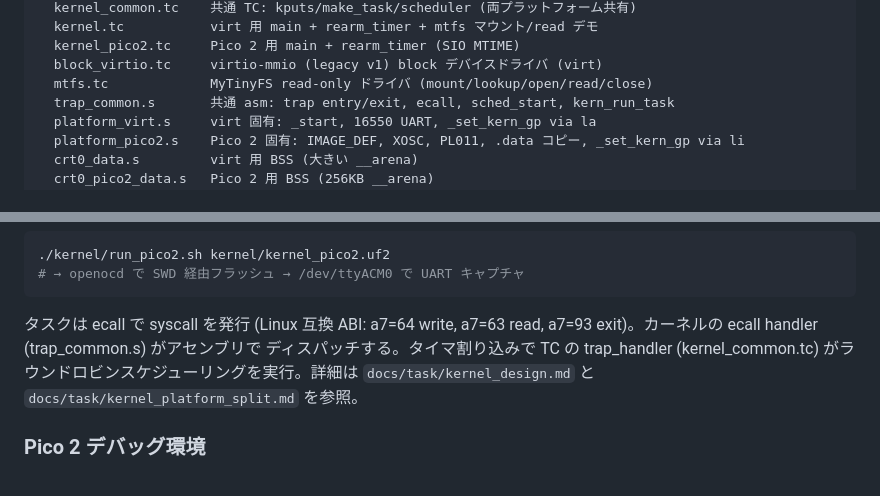
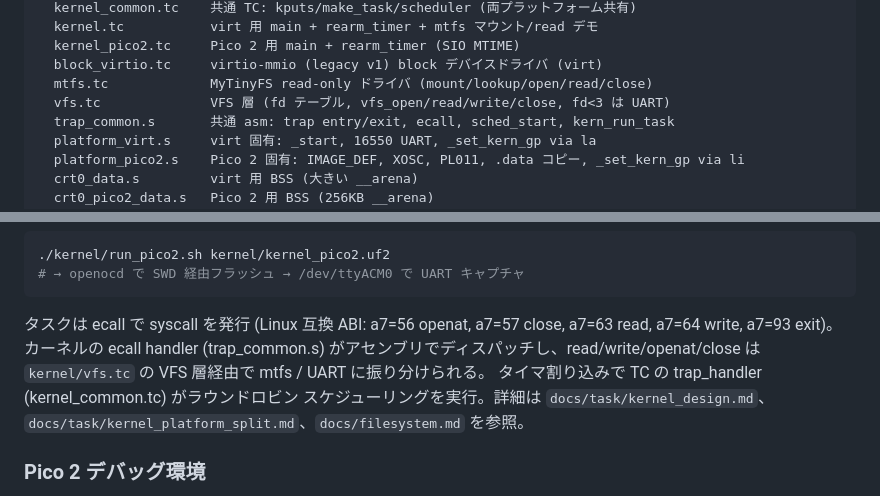
Before and after one commit to ikeji/mtos, a Markdown page: CLAUDE.md, 2 parts joined by grey strips. Rendered like a GitHub page.

Commit message:
docs: update CLAUDE.md and roadmap for VFS / sys_openat (step 7)
- CLAUDE.md kernel/: add vfs.tc entry
- CLAUDE.md syscall docs: mention openat(56)/close(57) route through
  kernel/vfs.tc
- roadmap Phase 5: tick step 7 (VFS + sys_openat/close)

Co-Authored-By: Claude Opus 4.6 (1M context) <noreply@anthropic.com>

````diff
--- a/CLAUDE.md
+++ b/CLAUDE.md
@@ -69,6 +69,7 @@ kernel/     カーネル（プリエンプティブマルチタスク、virt + P
   kernel_pico2.tc     Pico 2 用 main + rearm_timer (SIO MTIME)
   block_virtio.tc     virtio-mmio (legacy v1) block デバイスドライバ (virt)
   mtfs.tc             MyTinyFS read-only ドライバ (mount/lookup/open/read/close)
+  vfs.tc              VFS 層 (fd テーブル, vfs_open/read/write/close, fd<3 は UART)
   trap_common.s       共通 asm: trap entry/exit, ecall, sched_start, kern_run_task
   platform_virt.s     virt 固有: _start, 16550 UART, _set_kern_gp via la
   platform_pico2.s    Pico 2 固有: IMAGE_DEF, XOSC, PL011, .data コピー, _set_kern_gp via li
@@ -304,11 +305,13 @@ Pico 2 実機で実行 (Debug Probe + openocd-rpi):
 # → openocd で SWD 経由フラッシュ → /dev/ttyACM0 で UART キャプチャ
 ```
 
-タスクは ecall で syscall を発行 (Linux 互換 ABI: a7=64 write, a7=63 read,
-a7=93 exit)。カーネルの ecall handler (trap_common.s) がアセンブリで
-ディスパッチする。タイマ割り込みで TC の trap_handler (kernel_common.tc)
-がラウンドロビンスケジューリングを実行。詳細は `docs/task/kernel_design.md`
-と `docs/task/kernel_platform_split.md` を参照。
+タスクは ecall で syscall を発行 (Linux 互換 ABI: a7=56 openat, a7=57 close,
+a7=63 read, a7=64 write, a7=93 exit)。カーネルの ecall handler
+(trap_common.s) がアセンブリでディスパッチし、read/write/openat/close は
+`kernel/vfs.tc` の VFS 層経由で mtfs / UART に振り分けられる。
+タイマ割り込みで TC の trap_handler (kernel_common.tc) がラウンドロビン
+スケジューリングを実行。詳細は `docs/task/kernel_design.md`、
+`docs/task/kernel_platform_split.md`、`docs/filesystem.md` を参照。
 
 ### Pico 2 デバッグ環境
 
````
Also changed, not shown: docs/roadmap.md (+2 -1 lines).
